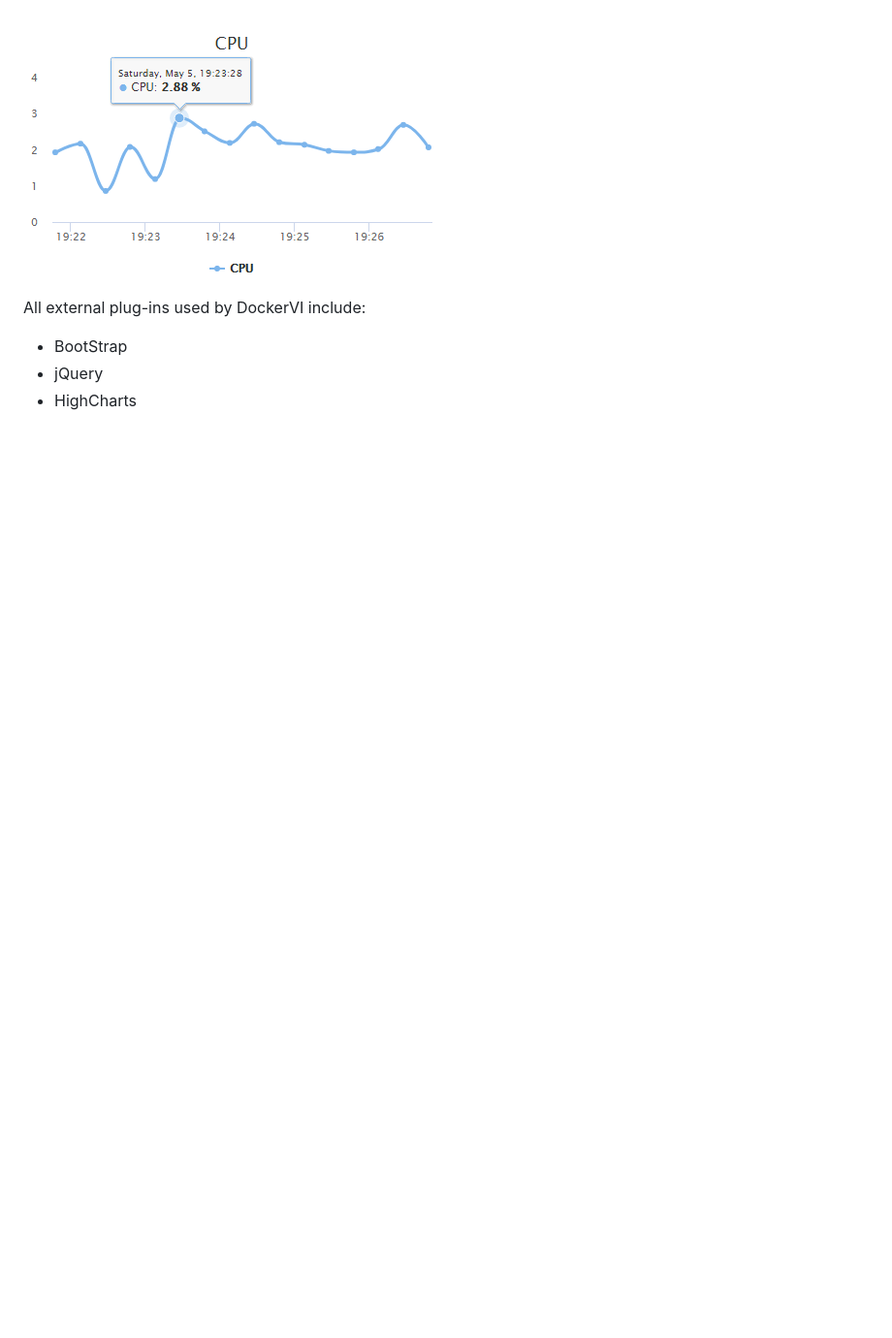
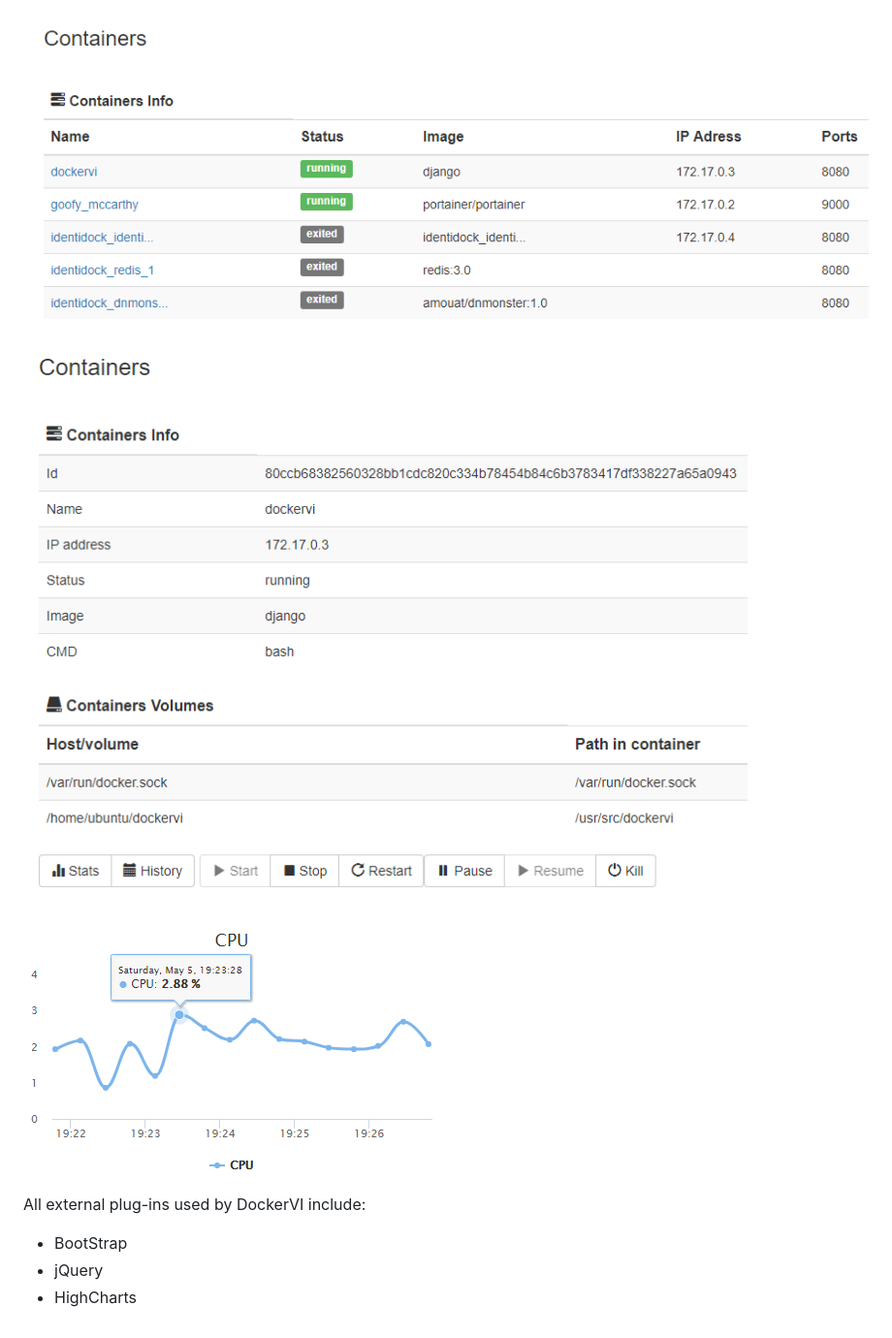
Before and after one commit to pumpkinpies/DockerVI, a Markdown page: README.md, the part around the change printed below. Shown: that part at 97% size. GitHub-like rendering; pictures changed too: Images/b.png, Images/c.png (added), Images/d.png (added); blank space fills up the shorter version.

Commit message:
'README

```diff
--- a/README.md
+++ b/README.md
@@ -16,6 +16,10 @@ This is some demos:
 
 ![demo](./Images/b.png)
 
+![demo](./Images/c.png)
+
+![demo](./Images/d.png)
+
 All external plug-ins used by DockerVI include:
 
 * BootStrap
```
Also changed, not shown: other parts of README.md (+1 -1 lines).
